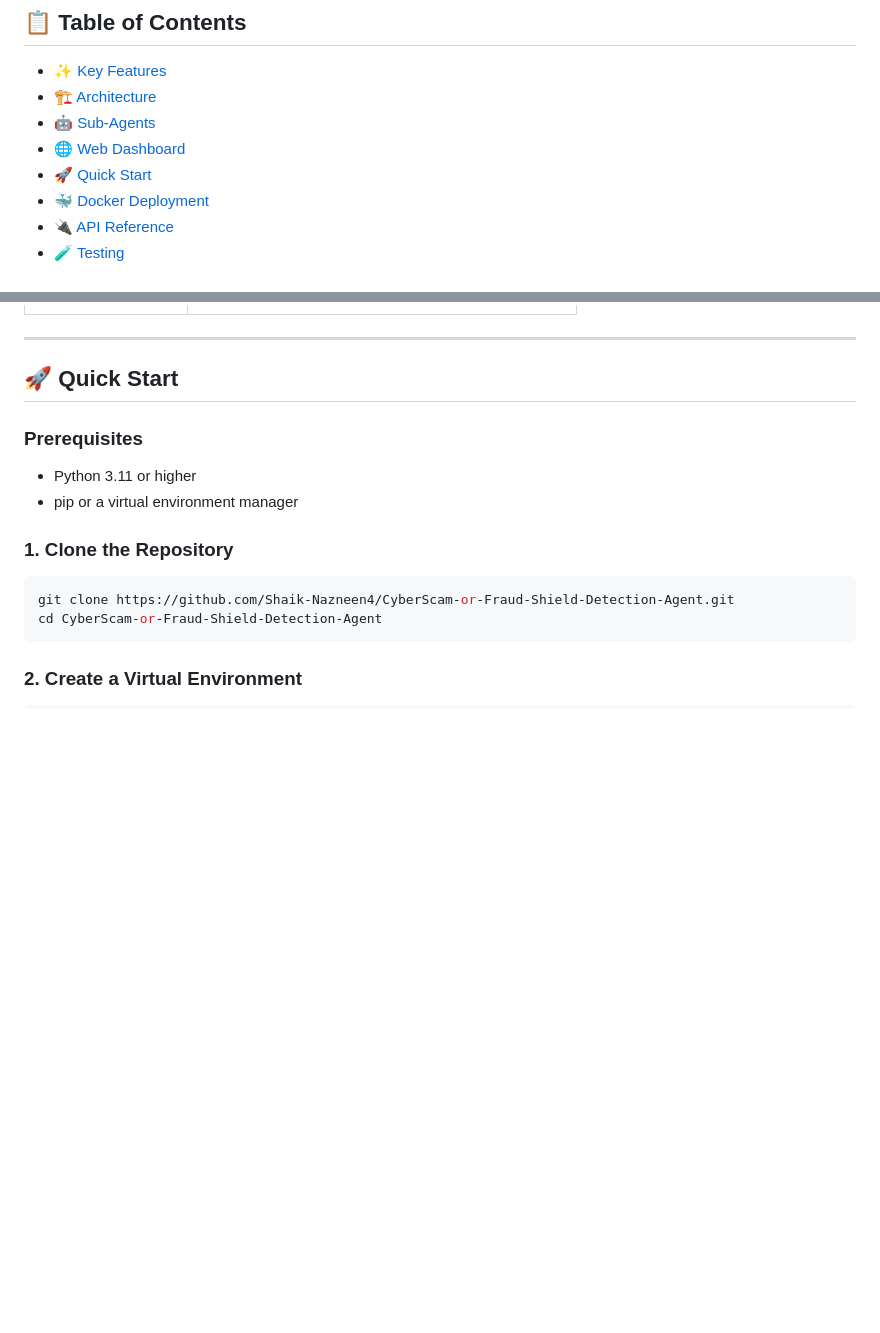
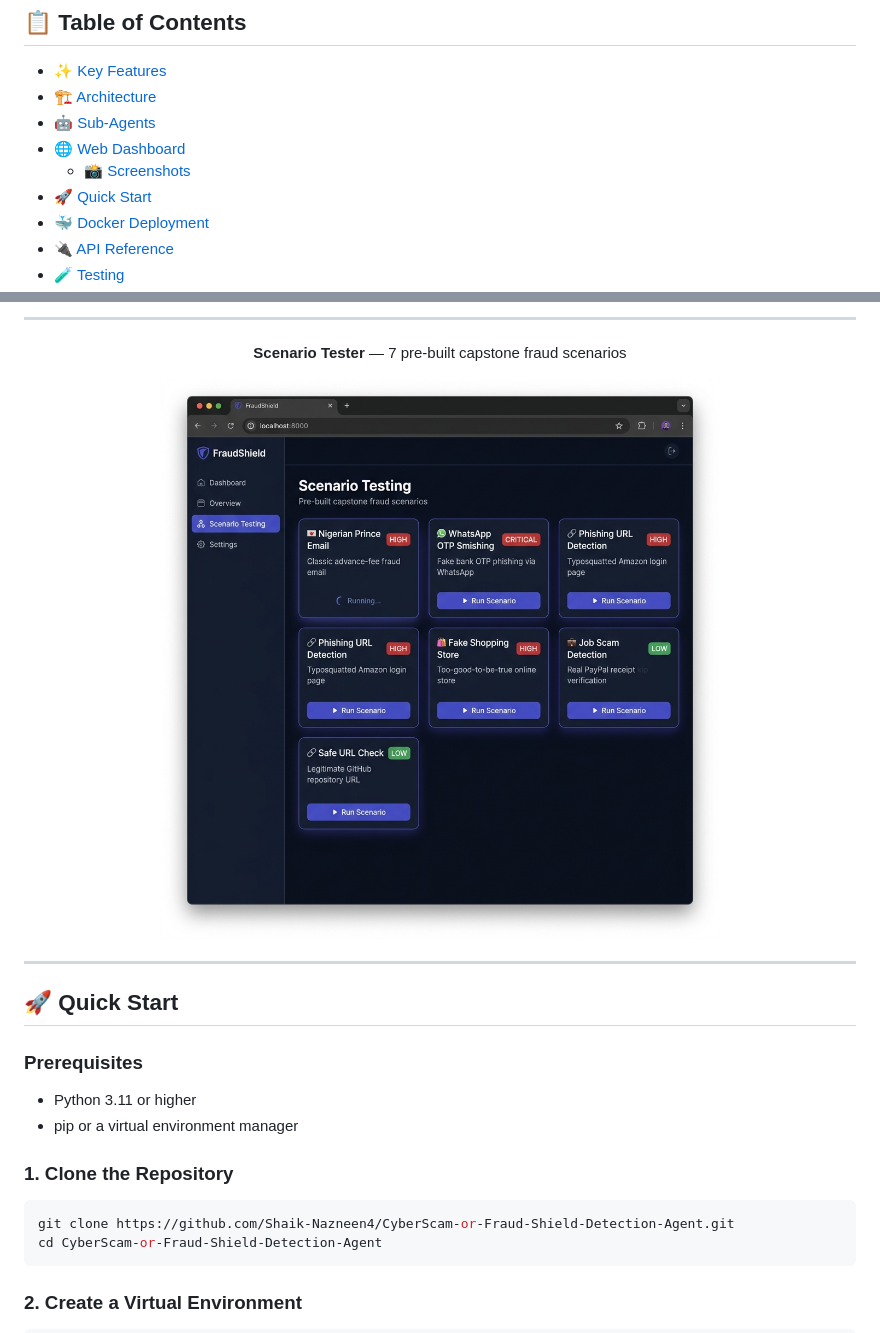
Before and after one commit to Shaik-Nazneen4/CyberScam-or-Fraud-Shield-Detection-Agent, a Markdown page: README.md, 2 parts joined by grey strips. Drawn GitHub-style; pictures changed too: docs/images/screenshots/03_scenario_tester.png (added); blank space fills up the shorter version.

```diff
--- a/README.md
+++ b/README.md
@@ -27,6 +27,7 @@
 - [🏗️ Architecture](#️-architecture)
 - [🤖 Sub-Agents](#-sub-agents)
 - [🌐 Web Dashboard](#-web-dashboard)
+  - [📸 Screenshots](#-screenshots)
 - [🚀 Quick Start](#-quick-start)
 - [🐳 Docker Deployment](#-docker-deployment)
 - [🔌 API Reference](#-api-reference)
@@ -126,3 +142,10 @@ The project includes a fully-featured single-page application (SPA) dashboard.
+---
+
+**Scenario Tester** — 7 pre-built capstone fraud scenarios
+
+<img src="docs/images/screenshots/03_scenario_tester.png" alt="Scenario Tester" width="100%"/>
+
+</div>
 
 ---
 
```
Also changed, not shown: other parts of README.md (+15 -0 lines), docs/images/screenshots/01_dashboard_home.png (added), docs/images/screenshots/02_fraud_detection_results.png (added).
